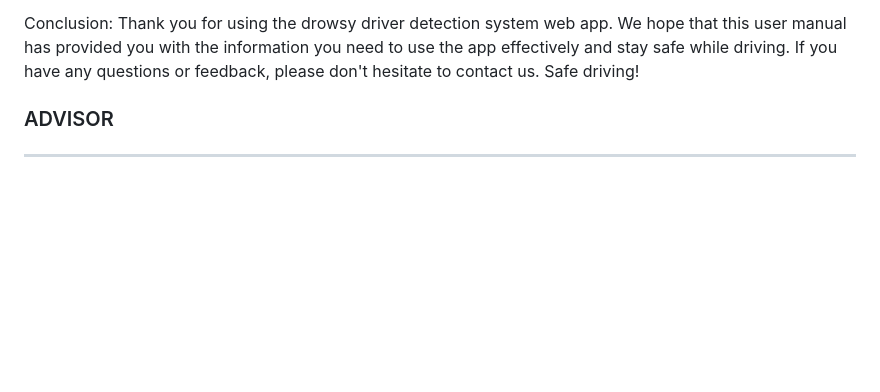
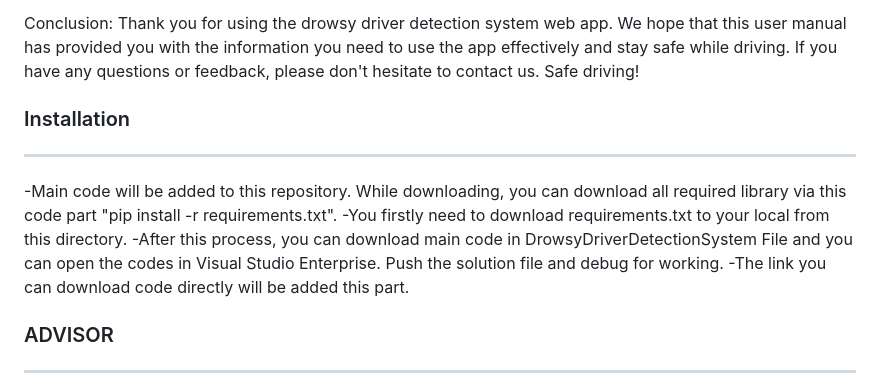
Before and after one commit to CankayaUniversity/ceng-407-408-2022-2023-Drowsy-Driver-Detection-System, a Markdown page: README.md, the part around the change. Drawn GitHub-style; blank space fills up the shorter version.

```diff
--- a/README.md
+++ b/README.md
@@ -40,6 +40,12 @@ To get the best results from the drowsy driver detection system web app, follow
 Conclusion:
 Thank you for using the drowsy driver detection system web app. We hope that this user manual has provided you with the information you need to use the app effectively and stay safe while driving. If you have any questions or feedback, please don't hesitate to contact us. Safe driving!
 
+### Installation
+***
+-Main code will be added to this repository. While downloading, you can download all required library via this code part "pip install -r requirements.txt".
+-You firstly need to download requirements.txt to your local from this directory.
+-After this process, you can download main code in DrowsyDriverDetectionSystem File and you can open the codes in Visual Studio Enterprise. Push the solution file and debug for working.
+-The link you can download code directly will be added this part.
 
 ### ADVISOR
 ***
```
